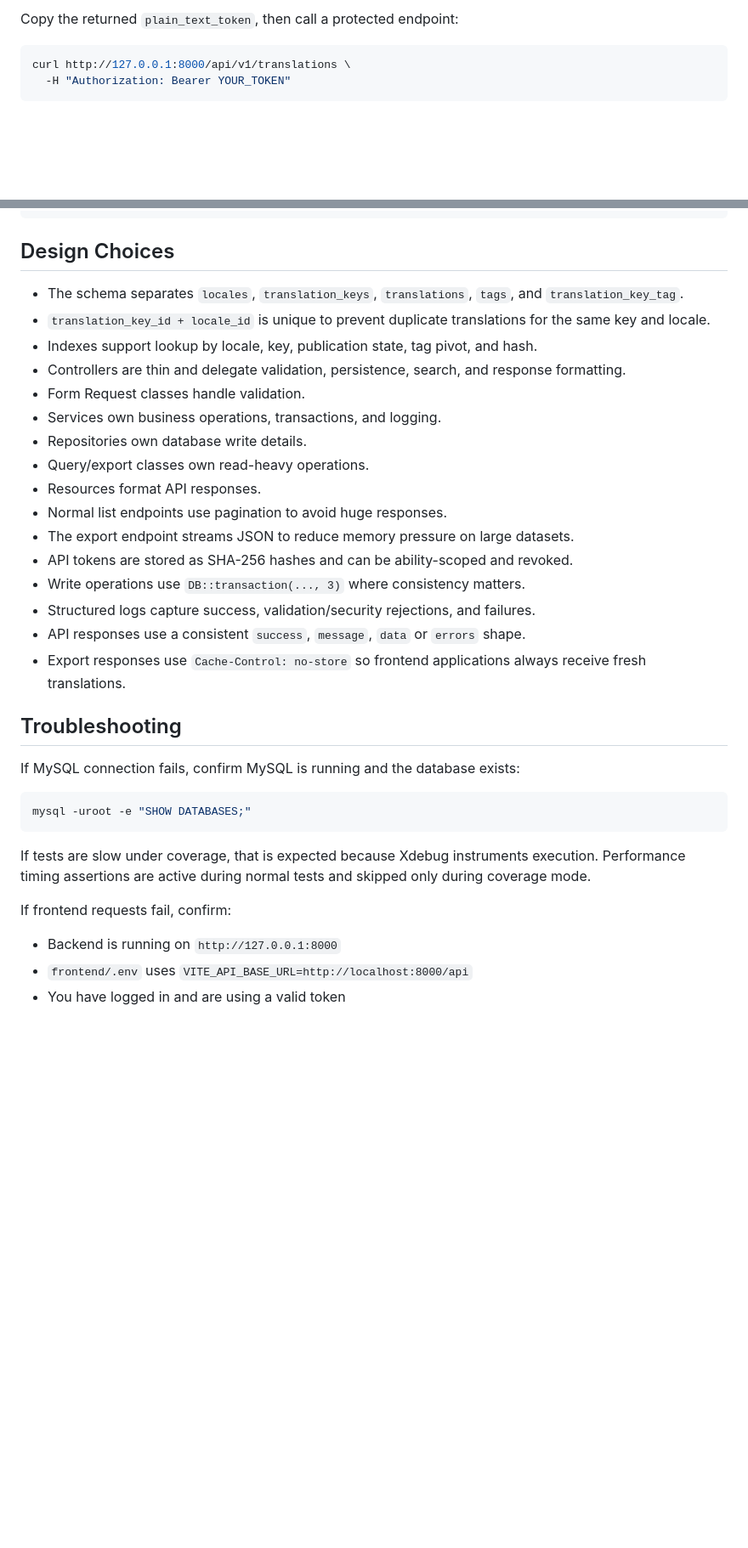
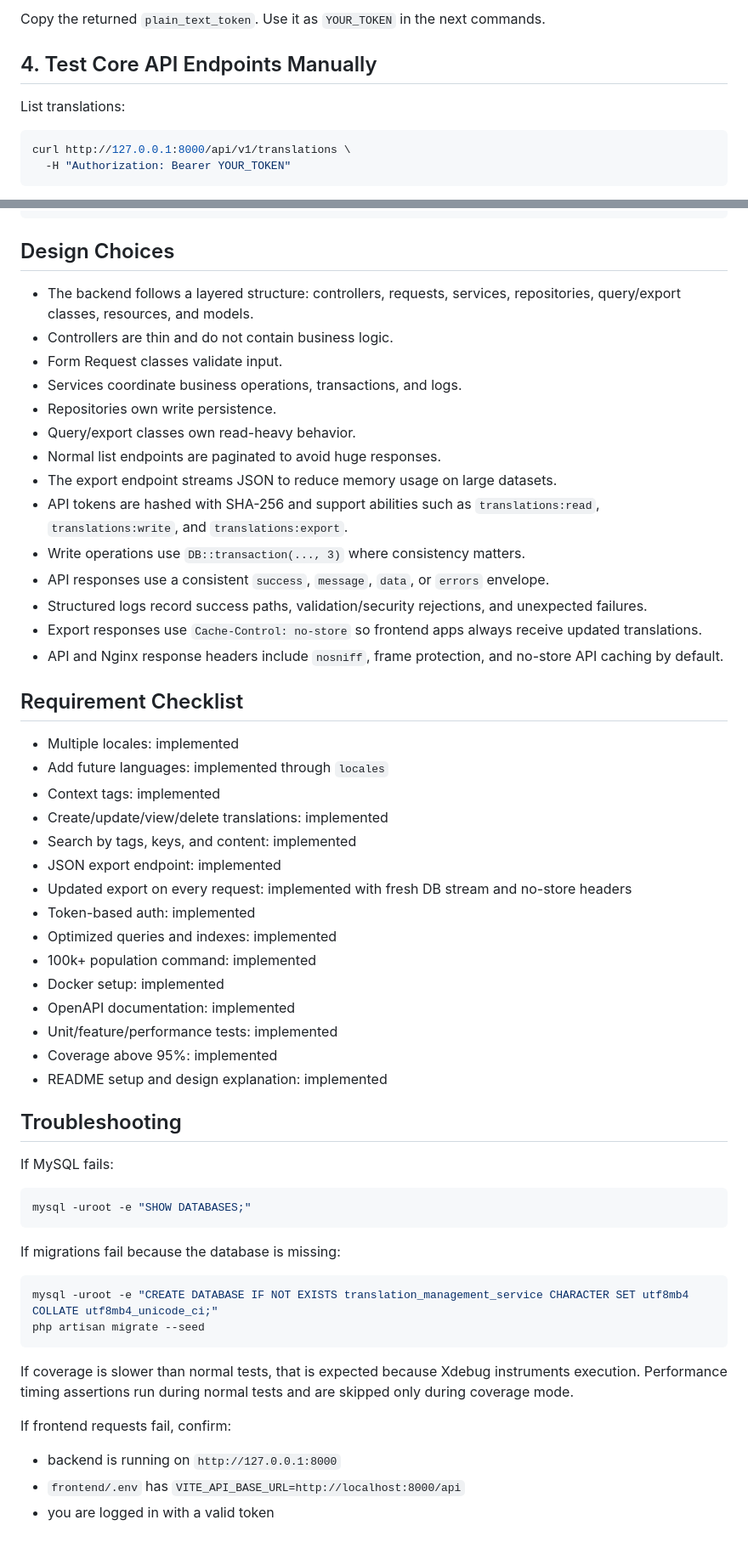
Before and after one commit to iamabdulkarim/translation-management-service, a Markdown page: README.md, 2 parts joined by grey strips. Shown at 85% size. Rendered like a GitHub page; blank space fills up the shorter version.

````diff
--- a/README.md
+++ b/README.md
@@ -112,6 +155,10 @@ curl -X POST http://127.0.0.1:8000/api/v1/auth/login \
 ```
 
-Copy the returned `plain_text_token`, then call a protected endpoint:
+Copy the returned `plain_text_token`. Use it as `YOUR_TOKEN` in the next commands.
+
+## 4. Test Core API Endpoints Manually
+
+List translations:
 
 ```bash
 curl http://127.0.0.1:8000/api/v1/translations \
@@ -278,35 +353,58 @@ docker compose exec backend php artisan translations:populate 100000 --chunk=100
 
 ## Design Choices
 
-- The schema separates `locales`, `translation_keys`, `translations`, `tags`, and `translation_key_tag`.
-- `translation_key_id + locale_id` is unique to prevent duplicate translations for the same key and locale.
-- Indexes support lookup by locale, key, publication state, tag pivot, and hash.
-- Controllers are thin and delegate validation, persistence, search, and response formatting.
-- Form Request classes handle validation.
-- Services own business operations, transactions, and logging.
-- Repositories own database write details.
-- Query/export classes own read-heavy operations.
-- Resources format API responses.
-- Normal list endpoints use pagination to avoid huge responses.
-- The export endpoint streams JSON to reduce memory pressure on large datasets.
-- API tokens are stored as SHA-256 hashes and can be ability-scoped and revoked.
+- The backend follows a layered structure: controllers, requests, services, repositories, query/export classes, resources, and models.
+- Controllers are thin and do not contain business logic.
+- Form Request classes validate input.
+- Services coordinate business operations, transactions, and logs.
+- Repositories own write persistence.
+- Query/export classes own read-heavy behavior.
+- Normal list endpoints are paginated to avoid huge responses.
+- The export endpoint streams JSON to reduce memory usage on large datasets.
+- API tokens are hashed with SHA-256 and support abilities such as `translations:read`, `translations:write`, and `translations:export`.
 - Write operations use `DB::transaction(..., 3)` where consistency matters.
-- Structured logs capture success, validation/security rejections, and failures.
-- API responses use a consistent `success`, `message`, `data` or `errors` shape.
-- Export responses use `Cache-Control: no-store` so frontend applications always receive fresh translations.
+- API responses use a consistent `success`, `message`, `data`, or `errors` envelope.
+- Structured logs record success paths, validation/security rejections, and unexpected failures.
+- Export responses use `Cache-Control: no-store` so frontend apps always receive updated translations.
+- API and Nginx response headers include `nosniff`, frame protection, and no-store API caching by default.
+
+## Requirement Checklist
+
+- Multiple locales: implemented
+- Add future languages: implemented through `locales`
+- Context tags: implemented
+- Create/update/view/delete translations: implemented
+- Search by tags, keys, and content: implemented
+- JSON export endpoint: implemented
+- Updated export on every request: implemented with fresh DB stream and no-store headers
+- Token-based auth: implemented
+- Optimized queries and indexes: implemented
+- 100k+ population command: implemented
+- Docker setup: implemented
+- OpenAPI documentation: implemented
+- Unit/feature/performance tests: implemented
+- Coverage above 95%: implemented
+- README setup and design explanation: implemented
 
 ## Troubleshooting
 
-If MySQL connection fails, confirm MySQL is running and the database exists:
+If MySQL fails:
 
 ```bash
 mysql -uroot -e "SHOW DATABASES;"
 ```
 
-If tests are slow under coverage, that is expected because Xdebug instruments execution. Performance timing assertions are active during normal tests and skipped only during coverage mode.
+If migrations fail because the database is missing:
+
+```bash
+mysql -uroot -e "CREATE DATABASE IF NOT EXISTS translation_management_service CHARACTER SET utf8mb4 COLLATE utf8mb4_unicode_ci;"
+php artisan migrate --seed
+```
+
+If coverage is slower than normal tests, that is expected because Xdebug instruments execution. Performance timing assertions run during normal tests and are skipped only during coverage mode.
 
 If frontend requests fail, confirm:
 
-- Backend is running on `http://127.0.0.1:8000`
-- `frontend/.env` uses `VITE_API_BASE_URL=http://localhost:8000/api`
-- You have logged in and are using a valid token
+- backend is running on `http://127.0.0.1:8000`
+- `frontend/.env` has `VITE_API_BASE_URL=http://localhost:8000/api`
+- you are logged in with a valid token
````
Also changed, not shown: other parts of README.md (+158 -87 lines).
